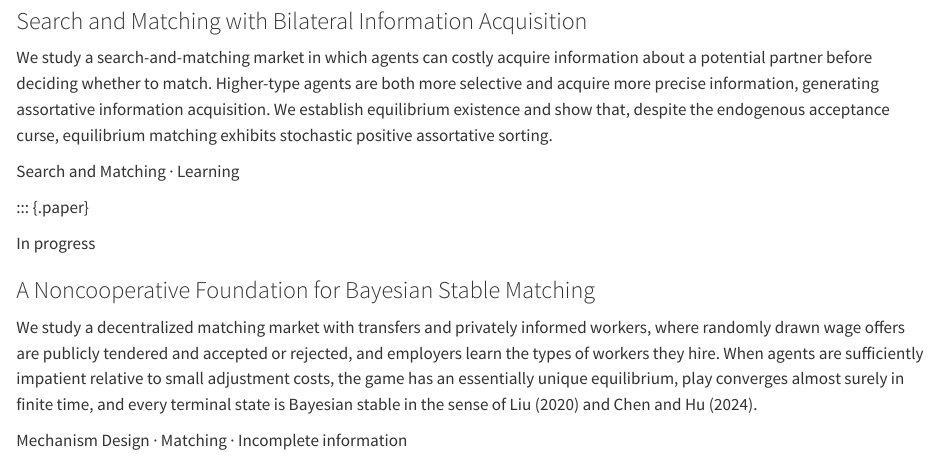
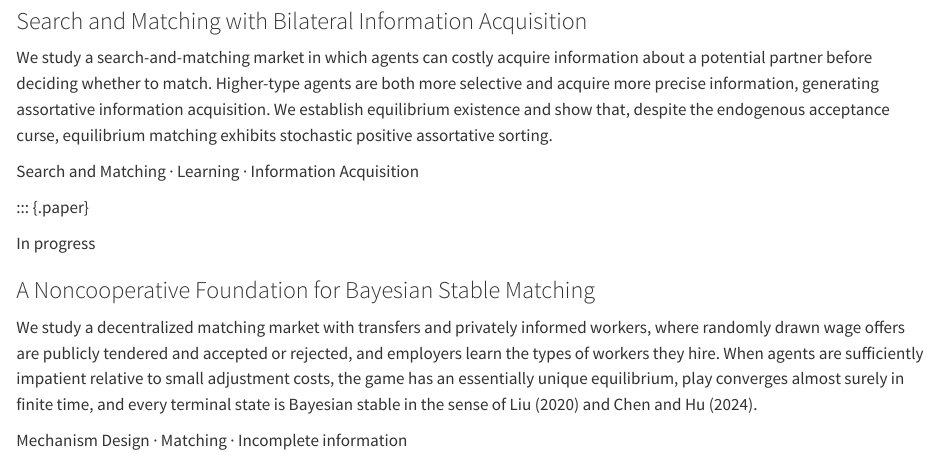
Before and after one commit to Xiyu-Li/xiyu-li.github.io, a Quarto document (research.qmd): the page in a window 1100 px wide, from 500 px down. Rendered offline with R 4.5, knitr and Pandoc in place of Quarto, with nearby package versions.

Commit message:
Update research.qmd

```diff
--- a/research.qmd
+++ b/research.qmd
@@ -35,7 +35,7 @@ In progress
 We study a search-and-matching market in which agents can costly acquire information about a potential partner before deciding whether to match. Higher-type agents are both more selective and acquire more precise information, generating assortative information acquisition. We establish equilibrium existence and show that, despite the endogenous acceptance curse, equilibrium matching exhibits stochastic positive assortative sorting.
 
 ::: {.paper-meta}
-Search and Matching · Learning
+Search and Matching · Learning · Information Acquisition
 :::
 
 :::
```
